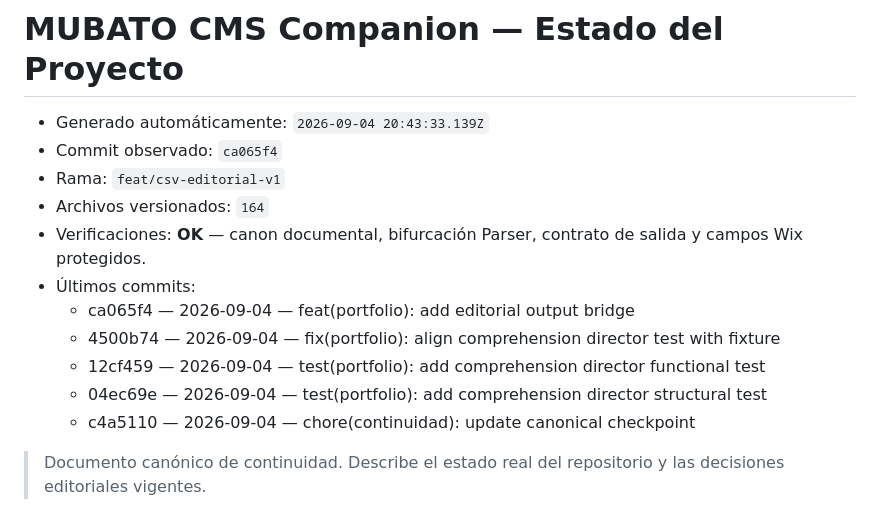
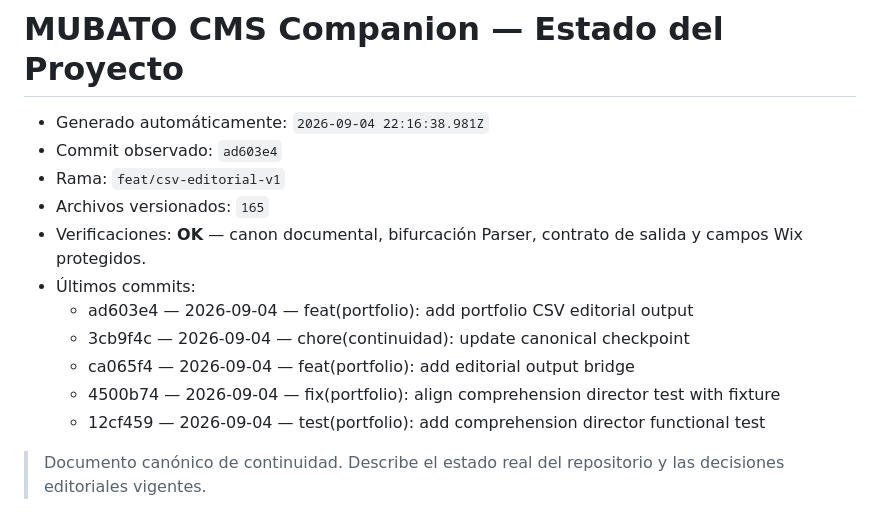
Before and after one commit to mubatomobiliario-cloud/mubato-cms-companion, a Markdown page: docs/00_Estado/ESTADO_PROYECTO.md, the part around the change. Rendered like a GitHub page.

Commit message:
chore(continuidad): update canonical checkpoint

```diff
--- a/docs/00_Estado/ESTADO_PROYECTO.md
+++ b/docs/00_Estado/ESTADO_PROYECTO.md
@@ -1,17 +1,17 @@
 # MUBATO CMS Companion — Estado del Proyecto
 
 <!-- CONTINUIDAD_AUTO_START -->
-- Generado automáticamente: `2026-09-04 20:43:33.139Z`
-- Commit observado: `ca065f4`
+- Generado automáticamente: `2026-09-04 22:16:38.981Z`
+- Commit observado: `ad603e4`
 - Rama: `feat/csv-editorial-v1`
-- Archivos versionados: `164`
+- Archivos versionados: `165`
 - Verificaciones: **OK** — canon documental, bifurcación Parser, contrato de salida y campos Wix protegidos.
 - Últimos commits:
+  - ad603e4 — 2026-09-04 — feat(portfolio): add portfolio CSV editorial output
+  - 3cb9f4c — 2026-09-04 — chore(continuidad): update canonical checkpoint
   - ca065f4 — 2026-09-04 — feat(portfolio): add editorial output bridge
   - 4500b74 — 2026-09-04 — fix(portfolio): align comprehension director test with fixture
   - 12cf459 — 2026-09-04 — test(portfolio): add comprehension director functional test
-  - 04ec69e — 2026-09-04 — test(portfolio): add comprehension director structural test
-  - c4a5110 — 2026-09-04 — chore(continuidad): update canonical checkpoint
 <!-- CONTINUIDAD_AUTO_END -->
 
 > Documento canónico de continuidad. Describe el estado real del repositorio y las decisiones editoriales vigentes.
```
Also changed, not shown: docs/00_Estado/LEDGER_CONTINUIDAD.md (+5 -5 lines), docs/00_Estado/MATRIZ_COMPONENTES.md (+5 -5 lines).
